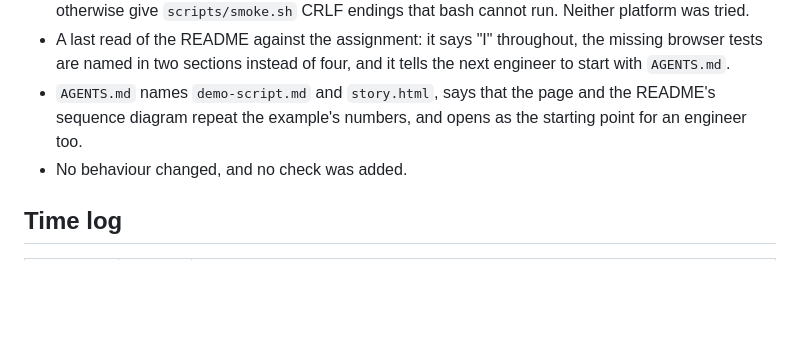
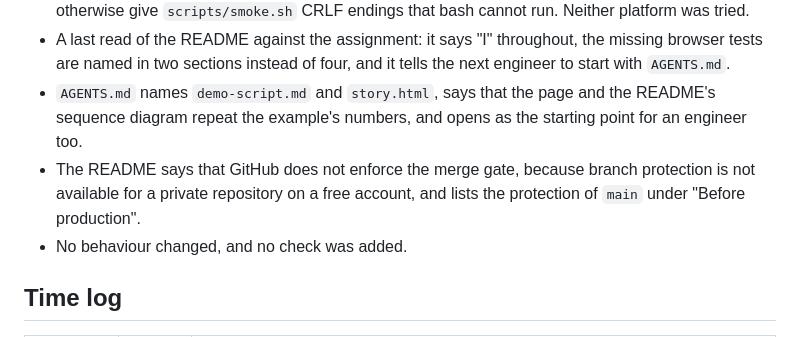
Before and after one commit to furkankuscu08/blue_harvest, a Markdown page: docs/plan.md, the part around the change. GitHub-like rendering; blank space fills up the shorter version.

```diff
--- a/docs/plan.md
+++ b/docs/plan.md
@@ -175,6 +175,7 @@ Day 9 added no behaviour. What changed later is described under [Changes and why
 - The README says where the project was run: Ubuntu under WSL2 and in CI, not macOS or native Windows. `.gitattributes` keeps shell scripts on LF line endings, because a Windows checkout can otherwise give `scripts/smoke.sh` CRLF endings that bash cannot run. Neither platform was tried.
 - A last read of the README against the assignment: it says "I" throughout, the missing browser tests are named in two sections instead of four, and it tells the next engineer to start with `AGENTS.md`.
 - `AGENTS.md` names `demo-script.md` and `story.html`, says that the page and the README's sequence diagram repeat the example's numbers, and opens as the starting point for an engineer too.
+- The README says that GitHub does not enforce the merge gate, because branch protection is not available for a private repository on a free account, and lists the protection of `main` under "Before production".
 - No behaviour changed, and no check was added.
 
 
```
Also changed, not shown: README.md (+2 -0 lines).
